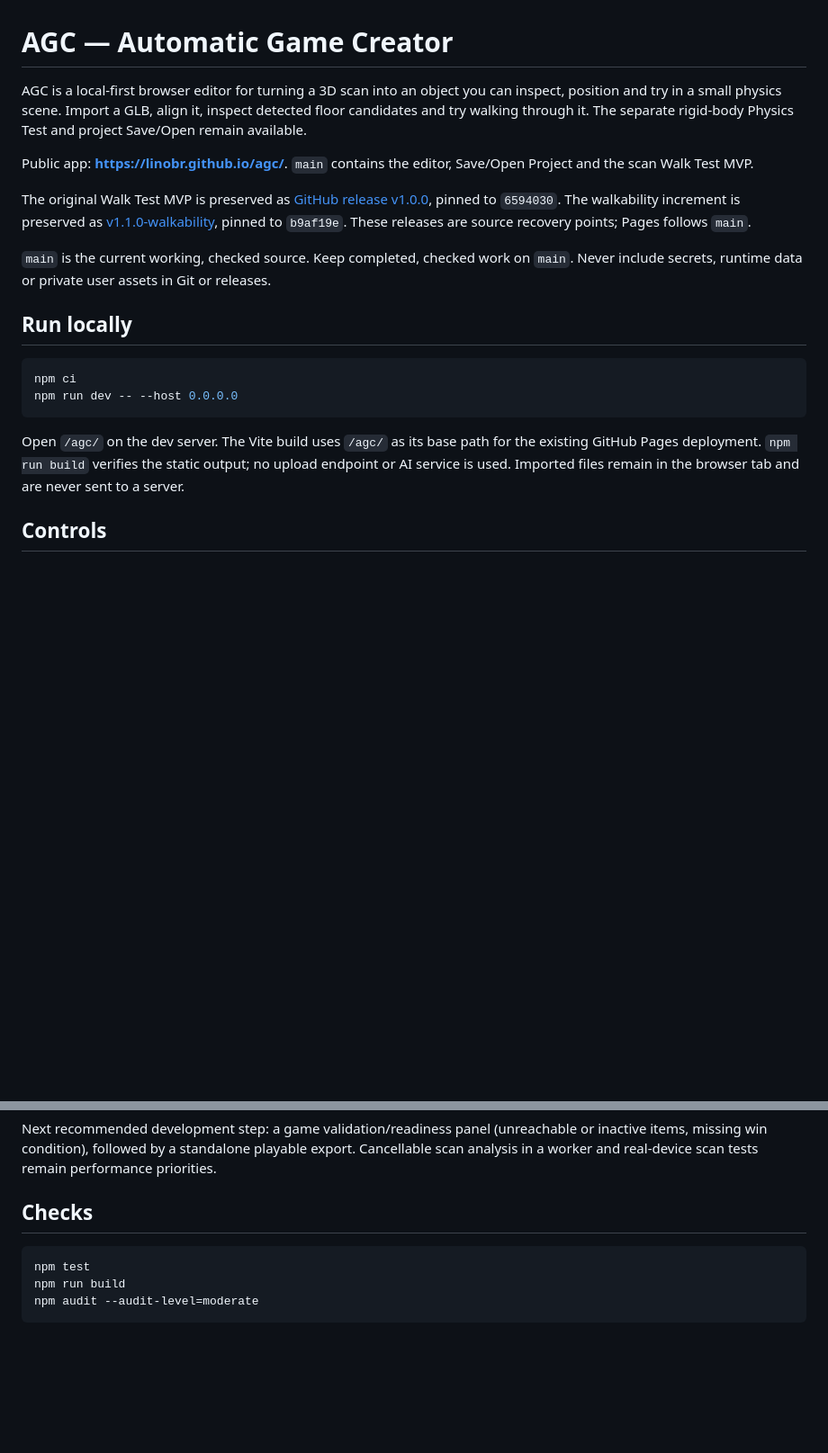
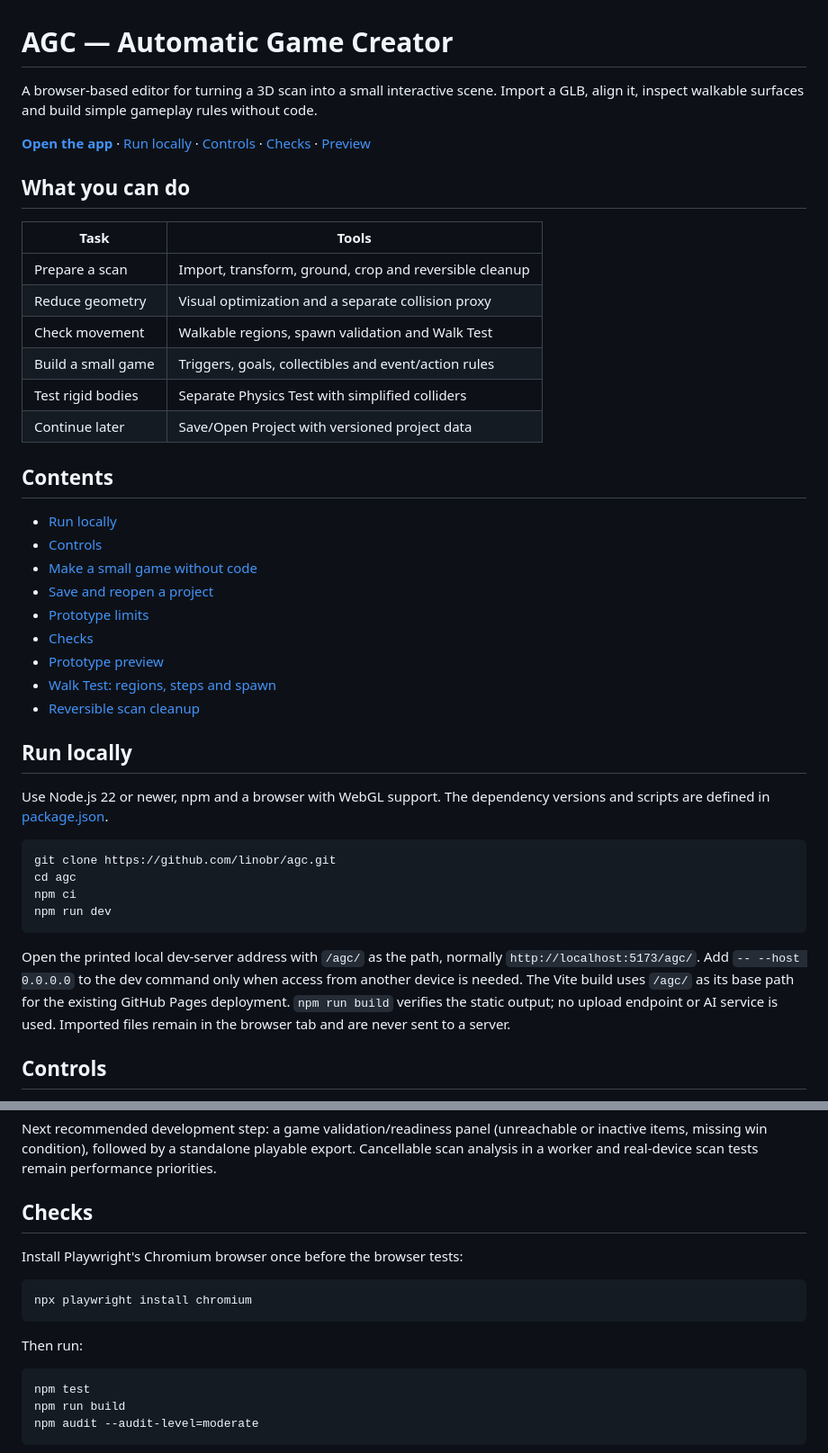
Before and after one commit to linobr/agc, a Markdown page: README.md, 2 parts joined by grey strips. Shown at 90% size. Drawn GitHub-style; blank space fills up the shorter version.

Commit message:
docs: improve project README

````diff
--- a/README.md
+++ b/README.md
@@ -1,21 +1,44 @@
 # AGC — Automatic Game Creator
 
-AGC is a local-first browser editor for turning a 3D scan into an object you can inspect, position and try in a small physics scene. Import a GLB, align it, inspect detected floor candidates and try walking through it. The separate rigid-body Physics Test and project Save/Open remain available.
+A browser-based editor for turning a 3D scan into a small interactive scene. Import a GLB, align it, inspect walkable surfaces and build simple gameplay rules without code.
 
-Public app: **https://linobr.github.io/agc/**. `main` contains the editor, Save/Open Project and the scan Walk Test MVP.
+**[Open the app](https://linobr.github.io/agc/)** · [Run locally](#run-locally) · [Controls](#controls) · [Checks](#checks) · [Preview](#prototype-preview)
 
-The original Walk Test MVP is preserved as [GitHub release v1.0.0](https://github.com/linobr/agc/releases/tag/v1.0.0), pinned to `6594030`. The walkability increment is preserved as [v1.1.0-walkability](https://github.com/linobr/agc/releases/tag/v1.1.0-walkability), pinned to `b9af19e`. These releases are source recovery points; Pages follows `main`.
+## What you can do
 
-`main` is the current working, checked source. Keep completed, checked work on `main`. Never include secrets, runtime data or private user assets in Git or releases.
+| Task | Tools |
+| --- | --- |
+| Prepare a scan | Import, transform, ground, crop and reversible cleanup |
+| Reduce geometry | Visual optimization and a separate collision proxy |
+| Check movement | Walkable regions, spawn validation and Walk Test |
+| Build a small game | Triggers, goals, collectibles and event/action rules |
+| Test rigid bodies | Separate Physics Test with simplified colliders |
+| Continue later | Save/Open Project with versioned project data |
+
+## Contents
+
+- [Run locally](#run-locally)
+- [Controls](#controls)
+- [Make a small game without code](#make-a-small-game-without-code)
+- [Save and reopen a project](#save-and-reopen-a-project)
+- [Prototype limits](#prototype-limits)
+- [Checks](#checks)
+- [Prototype preview](#prototype-preview)
+- [Walk Test: regions, steps and spawn](#walk-test-regions-steps-and-spawn)
+- [Reversible scan cleanup](#reversible-scan-cleanup-project-v5)
 
 ## Run locally
 
+Use Node.js 22 or newer, npm and a browser with WebGL support. The dependency versions and scripts are defined in [package.json](package.json).
+
 ```sh
+git clone https://github.com/linobr/agc.git
+cd agc
 npm ci
-npm run dev -- --host 0.0.0.0
+npm run dev
 ```
 
-Open `/agc/` on the dev server. The Vite build uses `/agc/` as its base path for the existing GitHub Pages deployment. `npm run build` verifies the static output; no upload endpoint or AI service is used. Imported files remain in the browser tab and are never sent to a server.
+Open the printed local dev-server address with `/agc/` as the path, normally `http://localhost:5173/agc/`. Add `-- --host 0.0.0.0` to the dev command only when access from another device is needed. The Vite build uses `/agc/` as its base path for the existing GitHub Pages deployment. `npm run build` verifies the static output; no upload endpoint or AI service is used. Imported files remain in the browser tab and are never sent to a server.
 
 ## Controls
 
@@ -79,6 +102,14 @@ The user's Scaniverse palm is a local-only test file and is not included in this
 Next recommended development step: a game validation/readiness panel (unreachable or inactive items, missing win condition), followed by a standalone playable export. Cancellable scan analysis in a worker and real-device scan tests remain performance priorities.
 
 ## Checks
+
+Install Playwright's Chromium browser once before the browser tests:
+
+```sh
+npx playwright install chromium
+```
+
+Then run:
 
 ```sh
 npm test
````
Also changed, not shown: other parts of README.md (+8 -2 lines).
